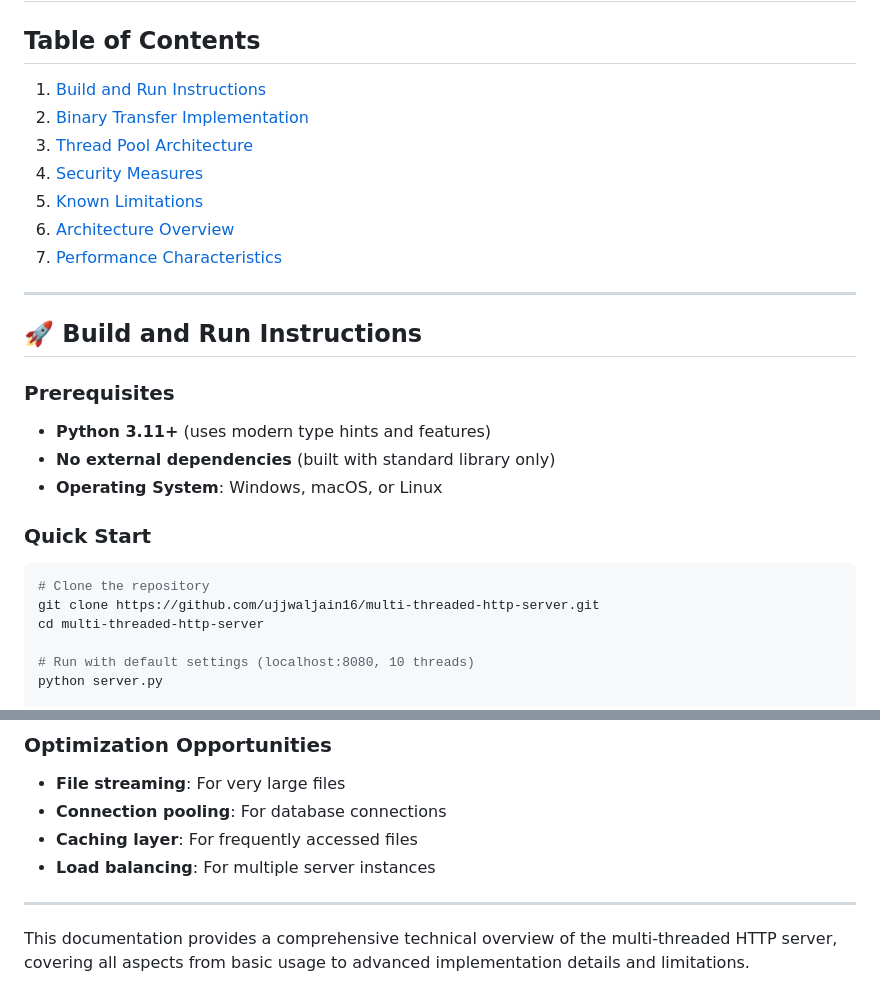
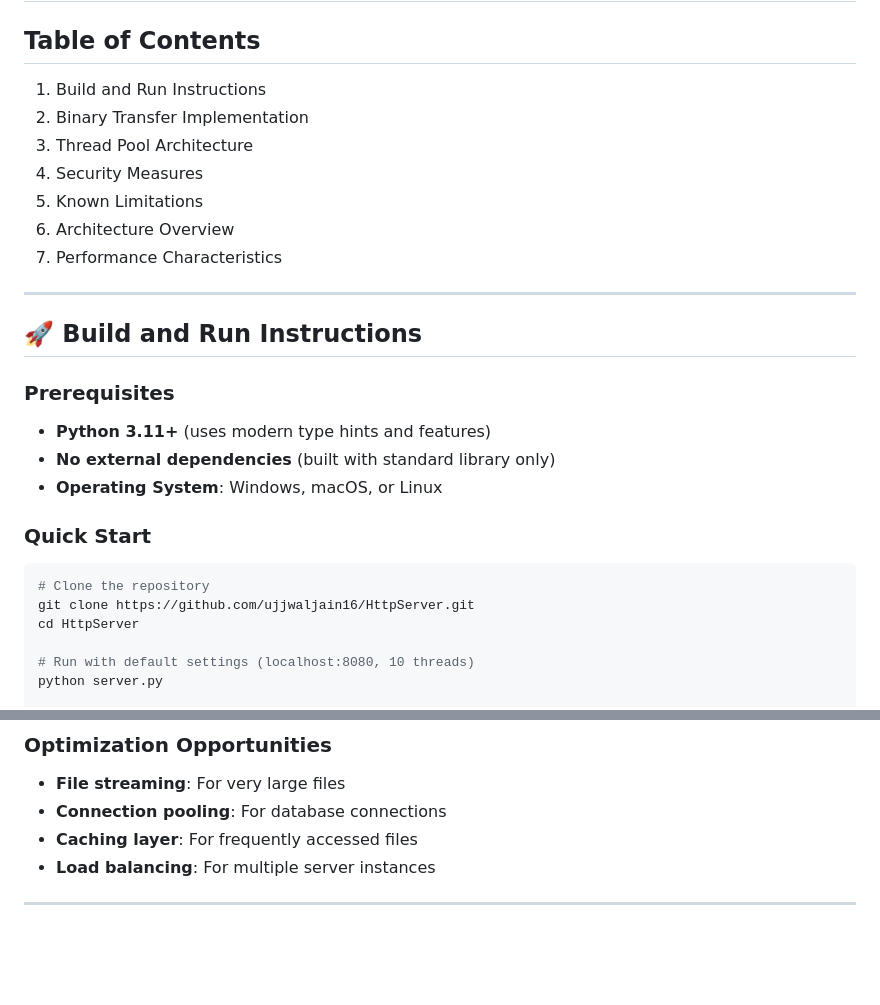
Before and after one commit to Ujjwaljain16/HttpServer, a Markdown page: TECHNICAL_DOCUMENTATION.md, 2 parts joined by grey strips. Rendered like a GitHub page; blank space fills up the shorter version.

````diff
--- a/TECHNICAL_DOCUMENTATION.md
+++ b/TECHNICAL_DOCUMENTATION.md
@@ -1,13 +1,13 @@
 # 📚 Technical Documentation - Multi-threaded HTTP Server
 
 ## Table of Contents
-1. [Build and Run Instructions](#build-and-run-instructions)
-2. [Binary Transfer Implementation](#binary-transfer-implementation)
-3. [Thread Pool Architecture](#thread-pool-architecture)
-4. [Security Measures](#security-measures)
-5. [Known Limitations](#known-limitations)
-6. [Architecture Overview](#architecture-overview)
-7. [Performance Characteristics](#performance-characteristics)
+1. Build and Run Instructions
+2. Binary Transfer Implementation
+3. Thread Pool Architecture
+4. Security Measures
+5. Known Limitations
+6. Architecture Overview
+7. Performance Characteristics
 
 ---
 
@@ -21,8 +21,8 @@
 ### Quick Start
 ```bash
 # Clone the repository
-git clone https://github.com/ujjwaljain16/multi-threaded-http-server.git
-cd multi-threaded-http-server
+git clone https://github.com/ujjwaljain16/HttpServer.git
+cd HttpServer
 
 # Run with default settings (localhost:8080, 10 threads)
 python server.py
@@ -607,5 +607,3 @@ HTTP Request → Parser → Security → Thread Pool → Handler → File System
 - **Load balancing**: For multiple server instances
 
 ---
-
-This documentation provides a comprehensive technical overview of the multi-threaded HTTP server, covering all aspects from basic usage to advanced implementation details and limitations.
````
